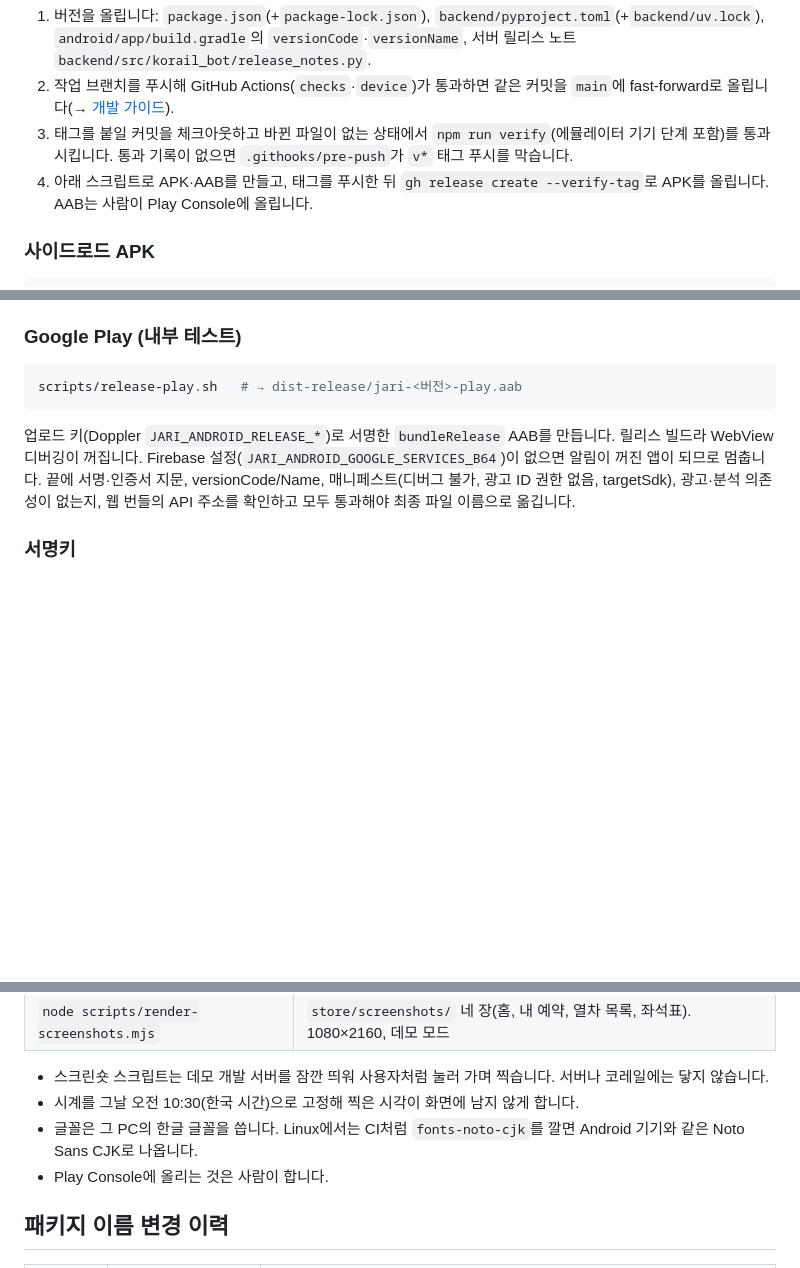
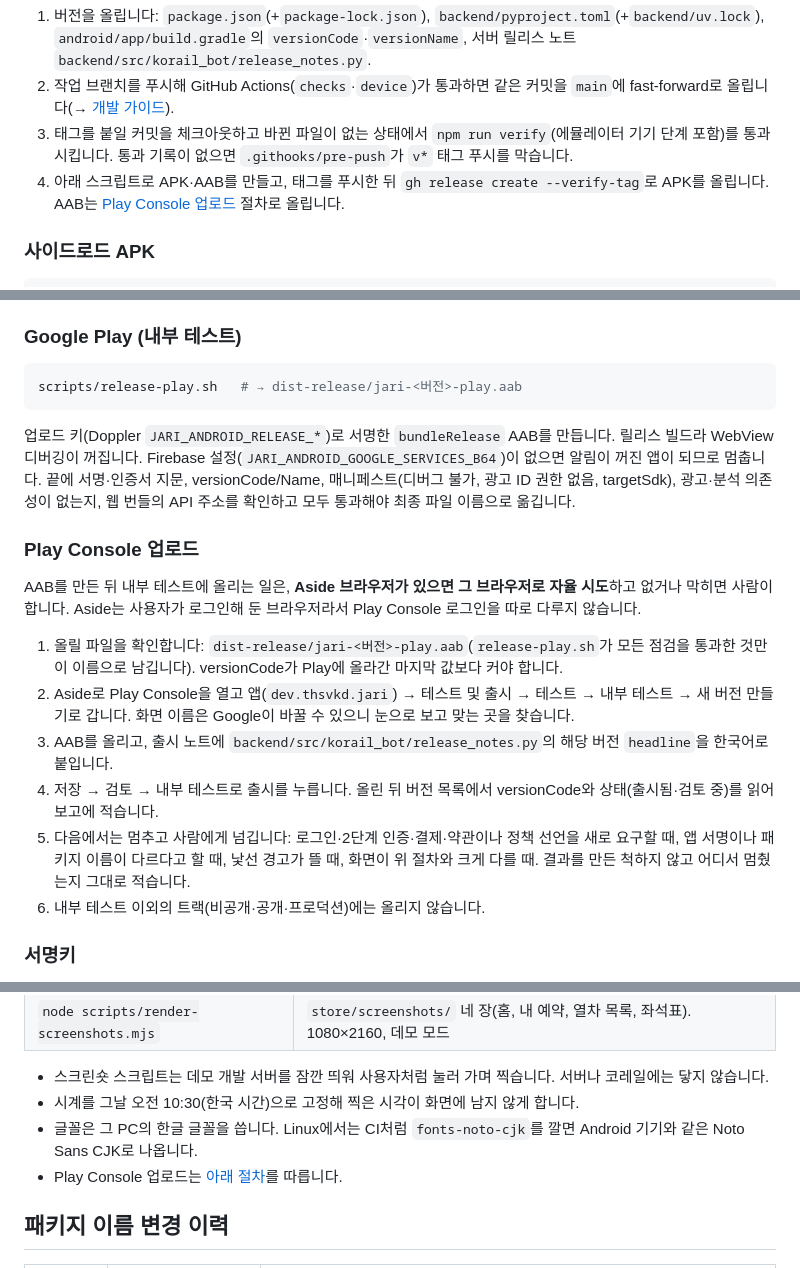
Before and after one commit to thsvkd/jari-android, a Markdown page: docs/android.md, 3 parts joined by grey strips. Rendered like a GitHub page; blank space fills up the shorter version.

Commit message:
Play Console 업로드를 Aside 브라우저로 자율 시도하는 절차를 문서에 적는다
Co-Authored-By: Claude Sonnet 5.5 <noreply@anthropic.com>
Claude-Session: https://claude.ai/code/session_01MyCsP8DKbDKqpAUswB6S7z

````diff
--- a/docs/android.md
+++ b/docs/android.md
@@ -54,7 +54,7 @@ npx cap sync android
 1. 버전을 올립니다: `package.json`(+`package-lock.json`), `backend/pyproject.toml`(+`backend/uv.lock`), `android/app/build.gradle`의 `versionCode`·`versionName`, 서버 릴리스 노트 `backend/src/korail_bot/release_notes.py`.
 2. 작업 브랜치를 푸시해 GitHub Actions(`checks`·`device`)가 통과하면 같은 커밋을 `main`에 fast-forward로 올립니다(→ [개발 가이드](development.md#브랜치와-커밋)).
 3. 태그를 붙일 커밋을 체크아웃하고 바뀐 파일이 없는 상태에서 `npm run verify`(에뮬레이터 기기 단계 포함)를 통과시킵니다. 통과 기록이 없으면 `.githooks/pre-push`가 `v*` 태그 푸시를 막습니다.
-4. 아래 스크립트로 APK·AAB를 만들고, 태그를 푸시한 뒤 `gh release create --verify-tag`로 APK를 올립니다. AAB는 사람이 Play Console에 올립니다.
+4. 아래 스크립트로 APK·AAB를 만들고, 태그를 푸시한 뒤 `gh release create --verify-tag`로 APK를 올립니다. AAB는 [Play Console 업로드](#play-console-업로드) 절차로 올립니다.
 
 ### 사이드로드 APK
 
@@ -80,6 +80,17 @@ scripts/release-play.sh   # → dist-release/jari-<버전>-play.aab
 ```
 
 업로드 키(Doppler `JARI_ANDROID_RELEASE_*`)로 서명한 `bundleRelease` AAB를 만듭니다. 릴리스 빌드라 WebView 디버깅이 꺼집니다. Firebase 설정(`JARI_ANDROID_GOOGLE_SERVICES_B64`)이 없으면 알림이 꺼진 앱이 되므로 멈춥니다. 끝에 서명·인증서 지문, versionCode/Name, 매니페스트(디버그 불가, 광고 ID 권한 없음, targetSdk), 광고·분석 의존성이 없는지, 웹 번들의 API 주소를 확인하고 모두 통과해야 최종 파일 이름으로 옮깁니다.
+
+### Play Console 업로드
+
+AAB를 만든 뒤 내부 테스트에 올리는 일은, **Aside 브라우저가 있으면 그 브라우저로 자율 시도**하고 없거나 막히면 사람이 합니다. Aside는 사용자가 로그인해 둔 브라우저라서 Play Console 로그인을 따로 다루지 않습니다.
+
+1. 올릴 파일을 확인합니다: `dist-release/jari-<버전>-play.aab`(`release-play.sh`가 모든 점검을 통과한 것만 이 이름으로 남깁니다). versionCode가 Play에 올라간 마지막 값보다 커야 합니다.
+2. Aside로 Play Console을 열고 앱(`dev.thsvkd.jari`) → 테스트 및 출시 → 테스트 → 내부 테스트 → 새 버전 만들기로 갑니다. 화면 이름은 Google이 바꿀 수 있으니 눈으로 보고 맞는 곳을 찾습니다.
+3. AAB를 올리고, 출시 노트에 `backend/src/korail_bot/release_notes.py`의 해당 버전 `headline`을 한국어로 붙입니다.
+4. 저장 → 검토 → 내부 테스트로 출시를 누릅니다. 올린 뒤 버전 목록에서 versionCode와 상태(출시됨·검토 중)를 읽어 보고에 적습니다.
+5. 다음에서는 멈추고 사람에게 넘깁니다: 로그인·2단계 인증·결제·약관이나 정책 선언을 새로 요구할 때, 앱 서명이나 패키지 이름이 다르다고 할 때, 낯선 경고가 뜰 때, 화면이 위 절차와 크게 다를 때. 결과를 만든 척하지 않고 어디서 멈췄는지 그대로 적습니다.
+6. 내부 테스트 이외의 트랙(비공개·공개·프로덕션)에는 올리지 않습니다.
 
 ### 서명키
 
@@ -119,7 +130,7 @@ Play 스토어와 README에 쓰는 그림은 손으로 그리지 않고 저장
 - 스크린숏 스크립트는 데모 개발 서버를 잠깐 띄워 사용자처럼 눌러 가며 찍습니다. 서버나 코레일에는 닿지 않습니다.
 - 시계를 그날 오전 10:30(한국 시간)으로 고정해 찍은 시각이 화면에 남지 않게 합니다.
 - 글꼴은 그 PC의 한글 글꼴을 씁니다. Linux에서는 CI처럼 `fonts-noto-cjk`를 깔면 Android 기기와 같은 Noto Sans CJK로 나옵니다.
-- Play Console에 올리는 것은 사람이 합니다.
+- Play Console 업로드는 [아래 절차](#play-console-업로드)를 따릅니다.
 
 ## 패키지 이름 변경 이력
 
````
Also changed, not shown: AGENTS.md (+1 -1 lines), docs/SPEC.md (+1 -1 lines).
